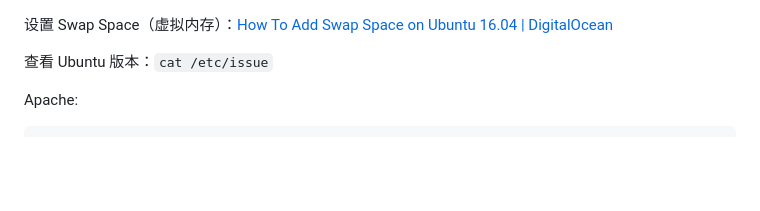
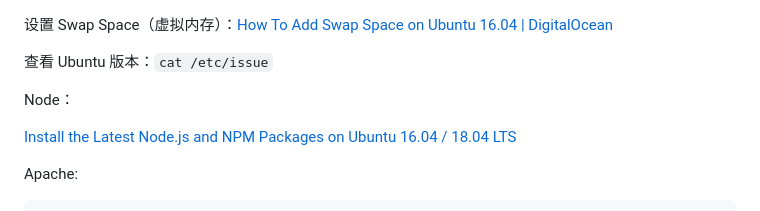
Before and after one commit to zjffun/note, a Markdown page: 04运维&测试/Ubuntu.md, the part around the change. Drawn GitHub-style; blank space fills up the shorter version.

```diff
--- a/04运维&测试/Ubuntu.md
+++ b/04运维&测试/Ubuntu.md
@@ -1,6 +1,10 @@
 设置 Swap Space（虚拟内存）：[How To Add Swap Space on Ubuntu 16.04 | DigitalOcean](https://www.digitalocean.com/community/tutorials/how-to-add-swap-space-on-ubuntu-16-04)
 
 查看 Ubuntu 版本：`cat /etc/issue`
+
+Node：
+
+[Install the Latest Node.js and NPM Packages on Ubuntu 16.04 / 18.04 LTS](https://websiteforstudents.com/install-the-latest-node-js-and-nmp-packages-on-ubuntu-16-04-18-04-lts/)
 
 Apache:
 
```
Also changed, not shown: 01前端/《JavaScript 高级程序设计》.md (+3 -1 lines), 05实用技术/Git 和 GitHub.md (+8 -4 lines), 09不常用语言/.NET - 反编译.md (added, +1 -0 lines), 06CS/img/MVC.png (added), 06CS/img/MVP.png (added), 06CS/img/MVVM.png (added).
